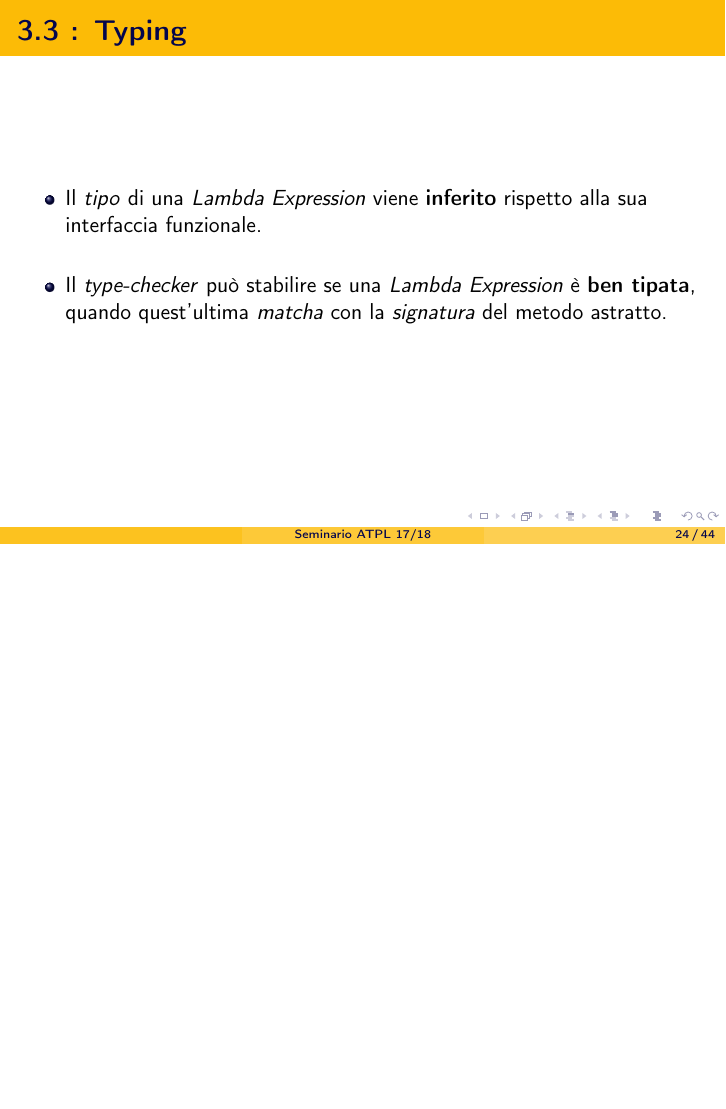
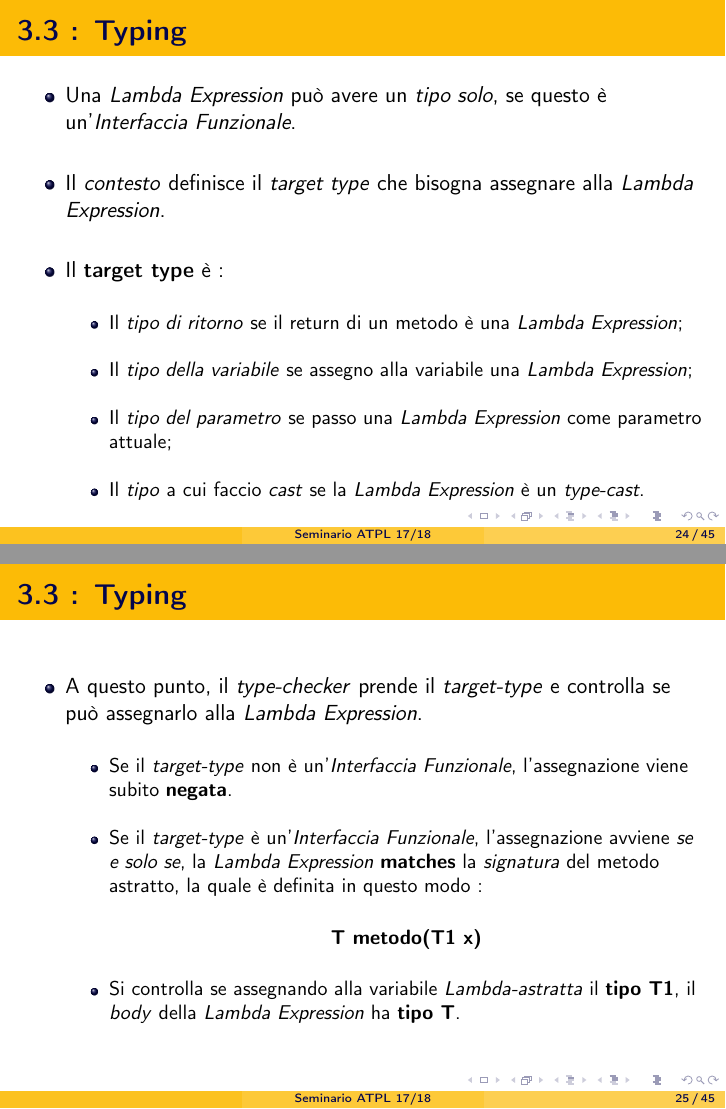
Before and after one commit to Zorango95/Progetto-Unifi-TLP, LaTeX slides (Presentazione/Lambda Expression Java 8.tex): page 24 of 44 before the commit and pages 24 and 25 of 45 after it, the two joined at a grey line, the shorter picture padded with empty space. Compiled offline with pdfLaTeX.

Commit message:
Controlla gli aggiustamenti e manca dalla parte INFINE

```diff
--- a/Presentazione/Lambda Expression Java 8.tex
+++ b/Presentazione/Lambda Expression Java 8.tex
@@ -440,7 +440,7 @@
 				\label{fig:target}
 			\end{figure}
 		\item
-			In questo caso il \textit{type checker} da errore in quanto la \textit{Lambda Expression} non \textbf{matcha} con la \textit{signatura} di alcun metodo astratto di un'interfaccia funzionale.
+			In questo caso il \textit{type checker} da errore in quanto si aspetta che il \textit{target type} della \textit{Lambda Expression} sia di \textit{tipo Point}, quindi controlla che \textit{Lambda Expression} sia di \textit{tipo Point}, ma non può avere \textit{tipo Point} perchè \textit{Point} non è un'\textit{Interfaccia Funzionale}.
 	\end{itemize}
 \end{frame}
 
@@ -450,9 +450,42 @@
 	\frametitle{\textbf{3.3 : Typing}}
 	\begin{itemize}
 		\item
-			Il \textit{tipo} di una \textit{Lambda Expression} viene \textbf{inferito} rispetto alla sua interfaccia funzionale.\\\
+			Una \textit{Lambda Expression} può avere un \textit{tipo solo}, se questo è un'\textit{Interfaccia Funzionale}.\\\
 		\item
-			Il \textit{type-checker} può stabilire se una \textit{Lambda Expression} è \textbf{ben tipata}, quando quest'ultima \textit{matcha} con la \textit{signatura} del metodo astratto.\\\
+			Il \textit{contesto} definisce il \textit{target type} che bisogna assegnare alla \textit{Lambda Expression}.\\\
+		\item
+			Il \textbf{target type} è :\\\
+			\begin{itemize}
+				\item
+					Il \textit{tipo di ritorno} se il return di un metodo è una \textit{Lambda Expression};\\\
+				\item
+					Il \textit{tipo della variabile} se assegno alla variabile una \textit{Lambda Expression};\\\
+				\item
+					Il \textit{tipo del parametro} se passo una \textit{Lambda Expression} come parametro attuale;\\\
+				\item
+					Il \textit{tipo} a cui faccio \textit{cast} se la \textit{Lambda Expression} è un \textit{type-cast}.
+			\end{itemize}
+	\end{itemize}
+\end{frame}
+
+%----------------------------------------------------------------------------------------
+
+\begin{frame}
+	\frametitle{\textbf{3.3 : Typing}}
+	\begin{itemize}
+		\item
+			A questo punto, il \textit{type-checker} prende il \textit{target-type} e controlla se può assegnarlo alla \textit{Lambda Expression}.\\\
+			\begin{itemize}
+				\item
+					Se il \textit{target-type} non è un'\textit{Interfaccia Funzionale}, l'assegnazione viene subito \textbf{negata}.\\\
+				\item
+					Se il \textit{target-type} è un'\textit{Interfaccia Funzionale}, l'assegnazione avviene \textit{se e solo se}, la \textit{Lambda Expression} \textbf{matches} la \textit{signatura} del metodo astratto, la quale è definita in questo modo :\\\
+					\begin{center}
+						\textbf{T metodo(T1 x)}\\\
+					\end{center}
+				\item
+					Si controlla se assegnando alla variabile \textit{Lambda-astratta} il \textbf{tipo T1}, il \textit{body} della \textit{Lambda Expression} ha \textbf{tipo T}.
+			\end{itemize}
 	\end{itemize}
 \end{frame}
 
```
Also changed, not shown: Presentazione/Lambda Expression Java 8.pdf.
